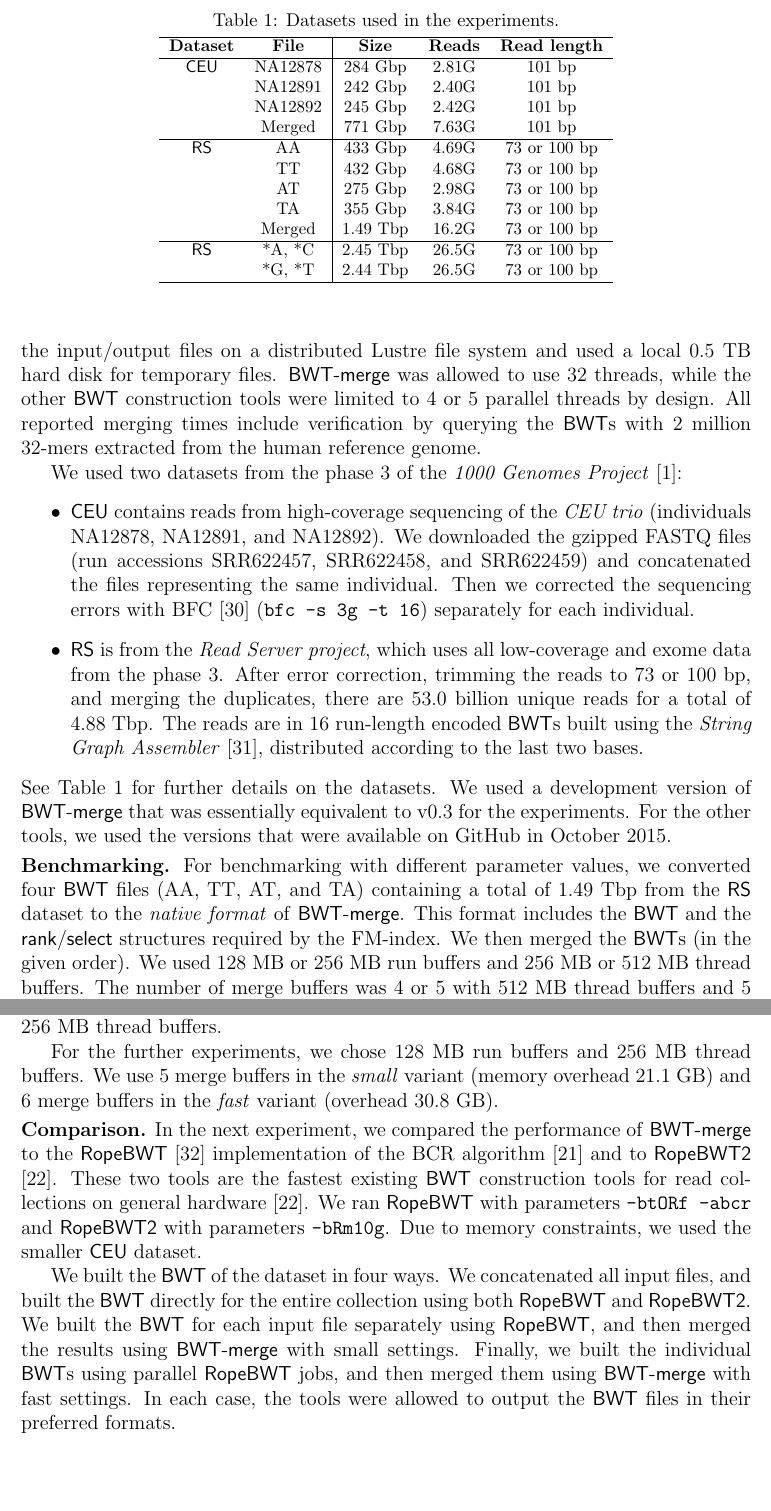
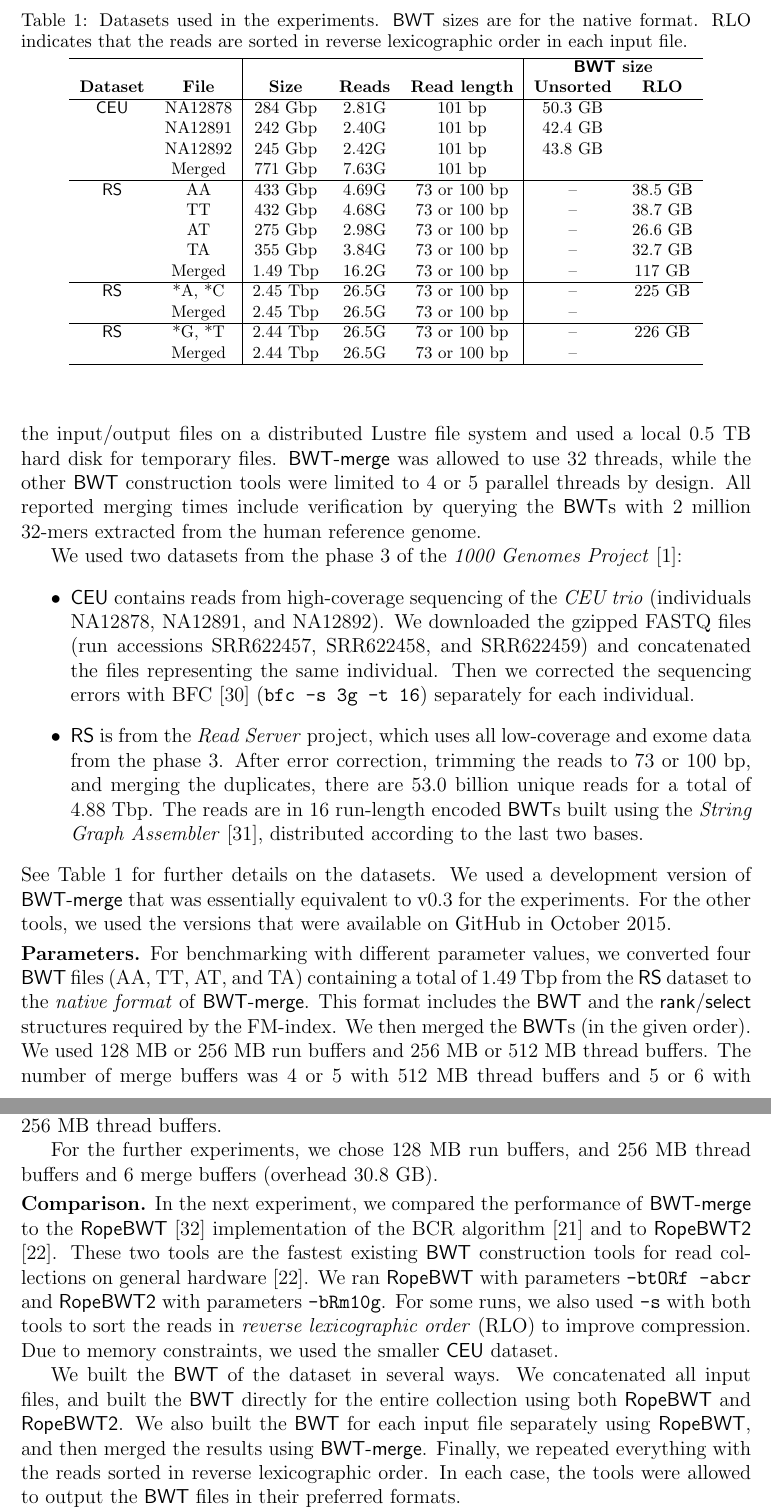
Before and after one commit to jltsiren/bwt-merge, a LaTeX document (paper/paper.tex): two parts of pages 9 and 10 of 13, joined at a grey line, cut at the place of the change, the shorter picture padded with empty space. Compiled offline with pdfLaTeX.

Commit message:
Polishing the paper.

```diff
--- a/paper/paper.tex
+++ b/paper/paper.tex
@@ -228,26 +228,30 @@ We ran our experiments on a system with two 16\nobreakdash-core AMD Opteron 6378
 
 \begin{table}[t!]
 \begin{center}
-\caption{Datasets used in the experiments.}\label{table:datasets}\smallskip%
+\caption{Datasets used in the experiments. \BWT{} sizes are for the native format. RLO indicates that the reads are sorted in reverse lexicographic order in each input file.}\label{table:datasets}\smallskip%
 {
 \renewcommand{\baselinestretch}{1}\footnotesize
-\begin{tabular}{cc|ccc}
+\begin{tabular}{cc|ccc|cc}
 \hline
-\textbf{Dataset} & \textbf{File} & \textbf{Size} & \textbf{Reads} & \textbf{Read length} \\
+ & & & & & \multicolumn{2}{c}{\textbf{\BWT{} size}} \\
+\textbf{Dataset} & \textbf{File} & \textbf{Size} & \textbf{Reads} & \textbf{Read length} & \textbf{Unsorted} & \textbf{RLO} \\
 \hline
-\CEU & NA12878 &  284 Gbp & 2.81G &       101 bp \\
-     & NA12891 &  242 Gbp & 2.40G &       101 bp \\
-     & NA12892 &  245 Gbp & 2.42G &       101 bp \\
-     & Merged  &  771 Gbp & 7.63G &       101 bp \\
+\CEU & NA12878 &  284 Gbp & 2.81G &       101 bp & 50.3 GB \\
+     & NA12891 &  242 Gbp & 2.40G &       101 bp & 42.4 GB \\
+     & NA12892 &  245 Gbp & 2.42G &       101 bp & 43.8 GB \\
+     & Merged  &  771 Gbp & 7.63G &       101 bp & \\
 \hline
-\RS  & AA      &  433 Gbp & 4.69G & 73 or 100 bp \\
-     & TT      &  432 Gbp & 4.68G & 73 or 100 bp \\
-     & AT      &  275 Gbp & 2.98G & 73 or 100 bp \\
-     & TA      &  355 Gbp & 3.84G & 73 or 100 bp \\
-     & Merged  & 1.49 Tbp & 16.2G & 73 or 100 bp \\
+\RS  & AA      &  433 Gbp & 4.69G & 73 or 100 bp &      -- & 38.5 GB \\
+     & TT      &  432 Gbp & 4.68G & 73 or 100 bp &      -- & 38.7 GB \\
+     & AT      &  275 Gbp & 2.98G & 73 or 100 bp &      -- & 26.6 GB \\
+     & TA      &  355 Gbp & 3.84G & 73 or 100 bp &      -- & 32.7 GB \\
+     & Merged  & 1.49 Tbp & 16.2G & 73 or 100 bp &      -- &  117 GB \\
 \hline
-\RS  & *A, *C  & 2.45 Tbp & 26.5G & 73 or 100 bp \\
-     & *G, *T  & 2.44 Tbp & 26.5G & 73 or 100 bp \\
+\RS  & *A, *C  & 2.45 Tbp & 26.5G & 73 or 100 bp &      -- &  225 GB \\
+     & Merged  & 2.45 Tbp & 26.5G & 73 or 100 bp &      -- & \\
+\hline
+\RS  & *G, *T  & 2.44 Tbp & 26.5G & 73 or 100 bp &      -- &  226 GB \\
+     & Merged  & 2.44 Tbp & 26.5G & 73 or 100 bp &      -- & \\
 \hline
 \end{tabular}}
 \end{center}
@@ -258,12 +262,12 @@ We used two datasets from the phase 3 of the \emph{1000 Genomes Project} \cite{1
 
 \item \CEU{} contains reads from high-coverage sequencing of the \emph{CEU trio} (individuals NA12878, NA12891, and NA12892). We downloaded the gzipped FASTQ files (run accessions SRR622457, SRR622458, and SRR622459) and concatenated the files representing the same individual. Then we corrected the sequencing errors with BFC \cite{Li2015} (\texttt{bfc -s 3g -t 16}) separately for each individual.
 
-\item \RS{} is from the \emph{Read Server project}, which uses all low-coverage and exome data from the phase 3. After error correction, trimming the reads to 73 or 100~bp, and merging the duplicates, there are 53.0~billion unique reads for a total of 4.88~Tbp. The reads are in 16 run-length encoded \BWT{}s built using the \emph{String Graph Assembler} \cite{Simpson2012}, distributed according to the last two bases.
+\item \RS{} is from the \emph{Read Server} project, which uses all low-coverage and exome data from the phase 3. After error correction, trimming the reads to 73 or 100~bp, and merging the duplicates, there are 53.0~billion unique reads for a total of 4.88~Tbp. The reads are in 16 run-length encoded \BWT{}s built using the \emph{String Graph Assembler} \cite{Simpson2012}, distributed according to the last two bases.
 
 \end{itemize}
 See Table~\ref{table:datasets} for further details on the datasets. We used a development version of \BWTmerge{} that was essentially equivalent to v0.3 for the experiments. For the other tools, we used the versions that were available on GitHub in October~2015.
 
-\smallbreak\noindent\textbf{Benchmarking.} For benchmarking with different parameter values, we converted four \BWT{} files (AA, TT, AT, and TA) containing a total of 1.49~Tbp from the \RS{} dataset to the \emph{native format} of \BWTmerge. This format includes the \BWT{} and the \rank/\select{} structures required by the FM-index. We then merged the \BWT{}s (in the given order). We used 128~MB or 256~MB run buffers and 256~MB or 512~MB thread buffers. The number of merge buffers was 4 or 5 with 512~MB thread buffers and 5 or 6 with 256~MB thread buffers, so that the files on disk were always merged from either 8~GB or 16~GB of thread buffers.
+\smallbreak\noindent\textbf{Parameters.} For benchmarking with different parameter values, we converted four \BWT{} files (AA, TT, AT, and TA) containing a total of 1.49~Tbp from the \RS{} dataset to the \emph{native format} of \BWTmerge. This format includes the \BWT{} and the \rank/\select{} structures required by the FM-index. We then merged the \BWT{}s (in the given order). We used 128~MB or 256~MB run buffers and 256~MB or 512~MB thread buffers. The number of merge buffers was 4 or 5 with 512~MB thread buffers and 5 or 6 with 256~MB thread buffers, so that the files on disk were always merged from either 8~GB or 16~GB of thread buffers.
 
 \begin{figure}[t!]
 \begin{center}
@@ -276,12 +280,12 @@ See Table~\ref{table:datasets} for further details on the datasets. We used a de
 
 The results of the benchmarks can be seen in Figure~\ref{fig:benchmark} (left). The average speed for inserting 1.06~Tbp into the initial file AA ranged from 8.27 to 9.40~Mbp/s, depending on the parameter values. Memory overhead was from 21.1 to 41.5~GB on top of the 124.2~GB required by the last pair of \BWT{}s. The temporary files required 287 to 306~gigabytes of disk space. Thread buffer size and the number of merge buffers were the most important parameters. The larger the individual files are, the more memory the search phase uses and the faster the merge phase is. Increasing run buffer size to 256~MB made the search phase faster with 512~MB thread buffers and slower with 256~MB thread buffers.
 
-For the further experiments, we chose 128~MB run buffers and 256~MB thread buffers. We use 5 merge buffers in the \emph{small} variant (memory overhead 21.1~GB) and 6 merge buffers in the \emph{fast} variant (overhead 30.8~GB).
+For the further experiments, we chose 128~MB run buffers, and 256~MB thread buffers and 6 merge buffers (overhead 30.8~GB).
 
-\smallbreak\noindent\textbf{Comparison.} In the next experiment, we compared the performance of \BWTmerge{} to the \ropebwt{} \cite{Li2011-2013} implementation of the BCR algorithm \cite{Bauer2013} and to \ropebwtii{} \cite{Li2014a}. These two tools are the fastest existing \BWT{} construction tools for read collections on general hardware \cite{Li2014a}. We ran \ropebwt{} with parameters \texttt{-btORf -abcr} and \ropebwtii{} with parameters \texttt{-bRm10g}. Due to memory constraints, we used the smaller \CEU{} dataset.
+\smallbreak\noindent\textbf{Comparison.} In the next experiment, we compared the performance of \BWTmerge{} to the \ropebwt{} \cite{Li2011-2013} implementation of the BCR algorithm \cite{Bauer2013} and to \ropebwtii{} \cite{Li2014a}. These two tools are the fastest existing \BWT{} construction tools for read collections on general hardware \cite{Li2014a}. We ran \ropebwt{} with parameters \texttt{-btORf -abcr} and \ropebwtii{} with parameters \texttt{-bRm10g}. For some runs, we also used \texttt{-s} with both tools to sort the reads in \emph{reverse lexicographic order} (RLO) to improve compression. Due to memory constraints, we used the smaller \CEU{} dataset.
 
-We built the \BWT{} of the dataset in four ways. We concatenated all input files, and built the \BWT{} directly for the entire collection using both \ropebwt{} and \ropebwtii{}. We built the \BWT{} for each input file separately using \ropebwt{}, and then merged the results using \BWTmerge{} with small settings. Finally, we built the individual \BWT{}s using parallel \ropebwt{} jobs, and then merged them using \BWTmerge{} with fast settings. In each case, the tools were allowed to output the \BWT{} files in their preferred formats.
+We built the \BWT{} of the dataset in several ways. We concatenated all input files, and built the \BWT{} directly for the entire collection using both \ropebwt{} and \ropebwtii{}. We also built the \BWT{} for each input file separately using \ropebwt{}, and then merged the results using \BWTmerge{}. Finally, we repeated everything with the reads sorted in reverse lexicographic order. In each case, the tools were allowed to output the \BWT{} files in their preferred formats.
 
 The results can be seen in Figure~\ref{fig:benchmark} (right).
-% FIXME discussion of the results; note that ropebwt2 did not finish
+% FIXME discussion of the results; note that ropebwt2 did not finish without RLO; BWT-merge does not do RLO
 
```
Also changed, not shown: paper/benchmark.csv (+1 -0 lines), paper/comparison.csv (+2 -0 lines), paper/paper.bib (+9 -10 lines), paper/paper.tex (14 more changed lines), 1 other file.
